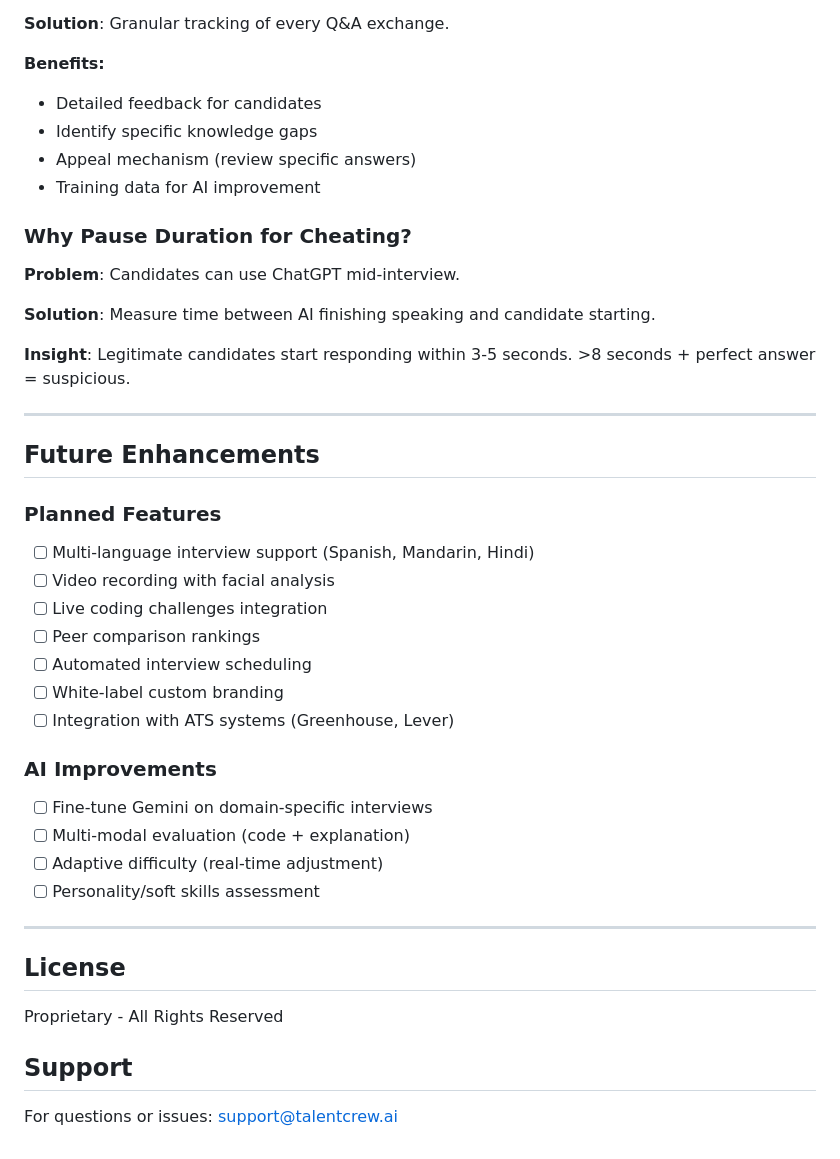
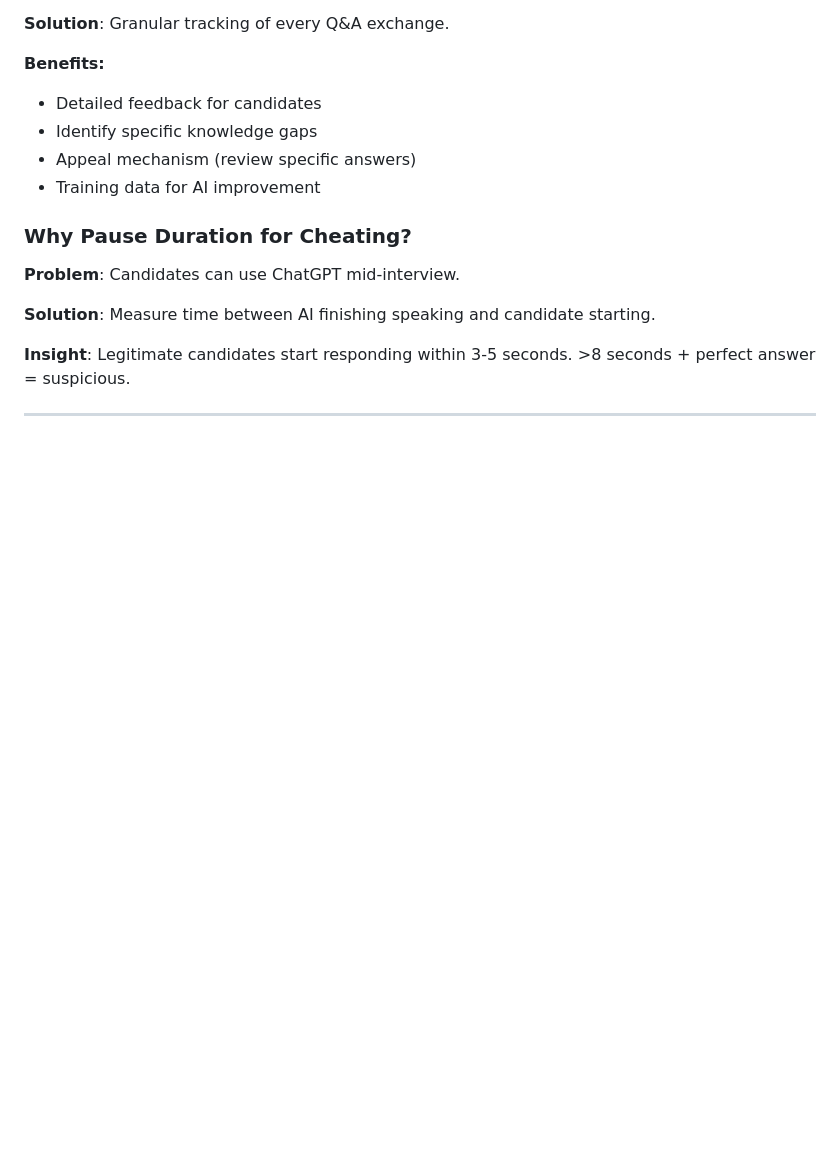
Before and after one commit to Talent-Crew/ai-agent-be, a Markdown page: README.md, the part around the change. Rendered like a GitHub page; blank space fills up the shorter version.

Commit message:
Delete Future Enhancements and License sections
Removed future enhancements section from README.

```diff
--- a/README.md
+++ b/README.md
@@ -1078,28 +1078,3 @@ docker compose exec web python seed_data.py
 **Insight**: Legitimate candidates start responding within 3-5 seconds. >8 seconds + perfect answer = suspicious.
 
 ---
-
-## Future Enhancements
-
-### **Planned Features**
-- [ ] Multi-language interview support (Spanish, Mandarin, Hindi)
-- [ ] Video recording with facial analysis
-- [ ] Live coding challenges integration
-- [ ] Peer comparison rankings
-- [ ] Automated interview scheduling
-- [ ] White-label custom branding
-- [ ] Integration with ATS systems (Greenhouse, Lever)
-
-### **AI Improvements**
-- [ ] Fine-tune Gemini on domain-specific interviews
-- [ ] Multi-modal evaluation (code + explanation)
-- [ ] Adaptive difficulty (real-time adjustment)
-- [ ] Personality/soft skills assessment
-
----
-
-## License
-Proprietary - All Rights Reserved
-
-## Support
-For questions or issues: support@talentcrew.ai
```
